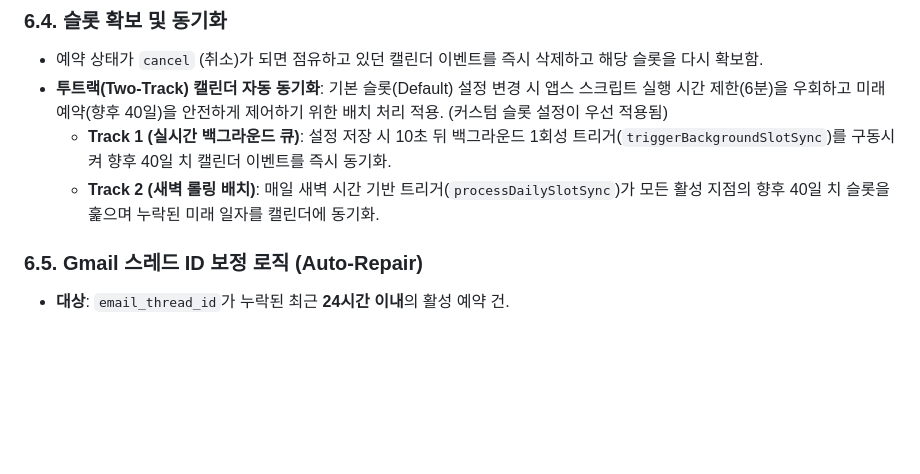
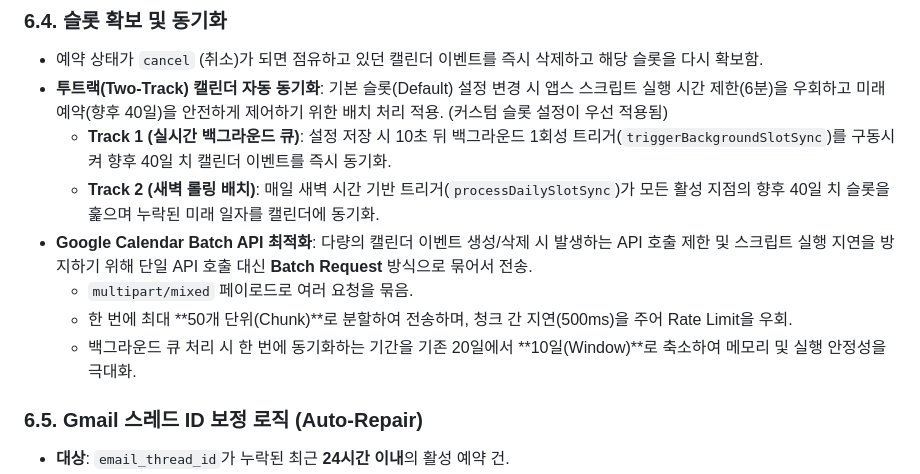
Before and after one commit to DongWon-Sehr/wangbijib-rms-admin, a Markdown page: 기능명세서.md, the part around the change. Drawn GitHub-style; blank space fills up the shorter version.

Commit message:
📝 update requirements

```diff
--- a/기능명세서.md
+++ b/기능명세서.md
@@ -198,6 +198,10 @@
 * **투트랙(Two-Track) 캘린더 자동 동기화**: 기본 슬롯(Default) 설정 변경 시 앱스 스크립트 실행 시간 제한(6분)을 우회하고 미래 예약(향후 40일)을 안전하게 제어하기 위한 배치 처리 적용. (커스텀 슬롯 설정이 우선 적용됨)
   * **Track 1 (실시간 백그라운드 큐)**: 설정 저장 시 10초 뒤 백그라운드 1회성 트리거(`triggerBackgroundSlotSync`)를 구동시켜 향후 40일 치 캘린더 이벤트를 즉시 동기화.
   * **Track 2 (새벽 롤링 배치)**: 매일 새벽 시간 기반 트리거(`processDailySlotSync`)가 모든 활성 지점의 향후 40일 치 슬롯을 훑으며 누락된 미래 일자를 캘린더에 동기화.
+* **Google Calendar Batch API 최적화**: 다량의 캘린더 이벤트 생성/삭제 시 발생하는 API 호출 제한 및 스크립트 실행 지연을 방지하기 위해 단일 API 호출 대신 **Batch Request** 방식으로 묶어서 전송.
+  * `multipart/mixed` 페이로드로 여러 요청을 묶음.
+  * 한 번에 최대 **50개 단위(Chunk)**로 분할하여 전송하며, 청크 간 지연(500ms)을 주어 Rate Limit을 우회.
+  * 백그라운드 큐 처리 시 한 번에 동기화하는 기간을 기존 20일에서 **10일(Window)**로 축소하여 메모리 및 실행 안정성을 극대화.
 
 ### 6.5. Gmail 스레드 ID 보정 로직 (Auto-Repair)
 * **대상**: `email_thread_id`가 누락된 최근 **24시간 이내**의 활성 예약 건.
```
